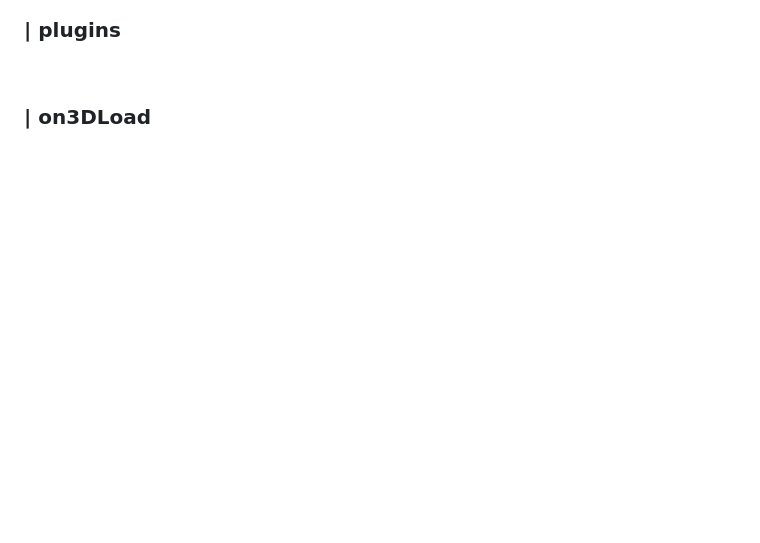
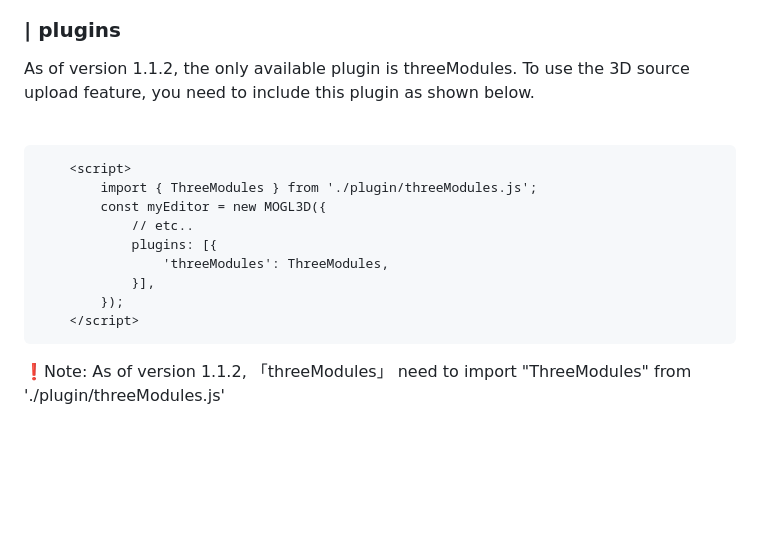
Before and after one commit to webdoli/mogl3d-editor, a Markdown page: README.md, the part around the change printed below. Rendered like a GitHub page; blank space fills up the shorter version.

````diff
--- a/README.md
+++ b/README.md
@@ -249,9 +253,27 @@ If there is no need to upload 3D files, the 3D module does not need to be instal
 
 ### | plugins
+<p>
+    As of version 1.1.2, the only available plugin is threeModules. To use the 3D source upload feature, you need to include this plugin as shown below.
+</p>
+<br>
+
+```html
+    <script>
+        import { ThreeModules } from './plugin/threeModules.js';
+        const myEditor = new MOGL3D({
+            // etc..
+            plugins: [{
+                'threeModules': ThreeModules,
+            }],
+        });
+    </script>
+```
+<p>
+    ❗Note: As of version 1.1.2, 「threeModules」 need to import "ThreeModules" from './plugin/threeModules.js'
+</p>
 
 <br>
 
-### | on3DLoad
 
 
 <br>
````
Also changed, not shown: other parts of README.md (+6 -2 lines).
